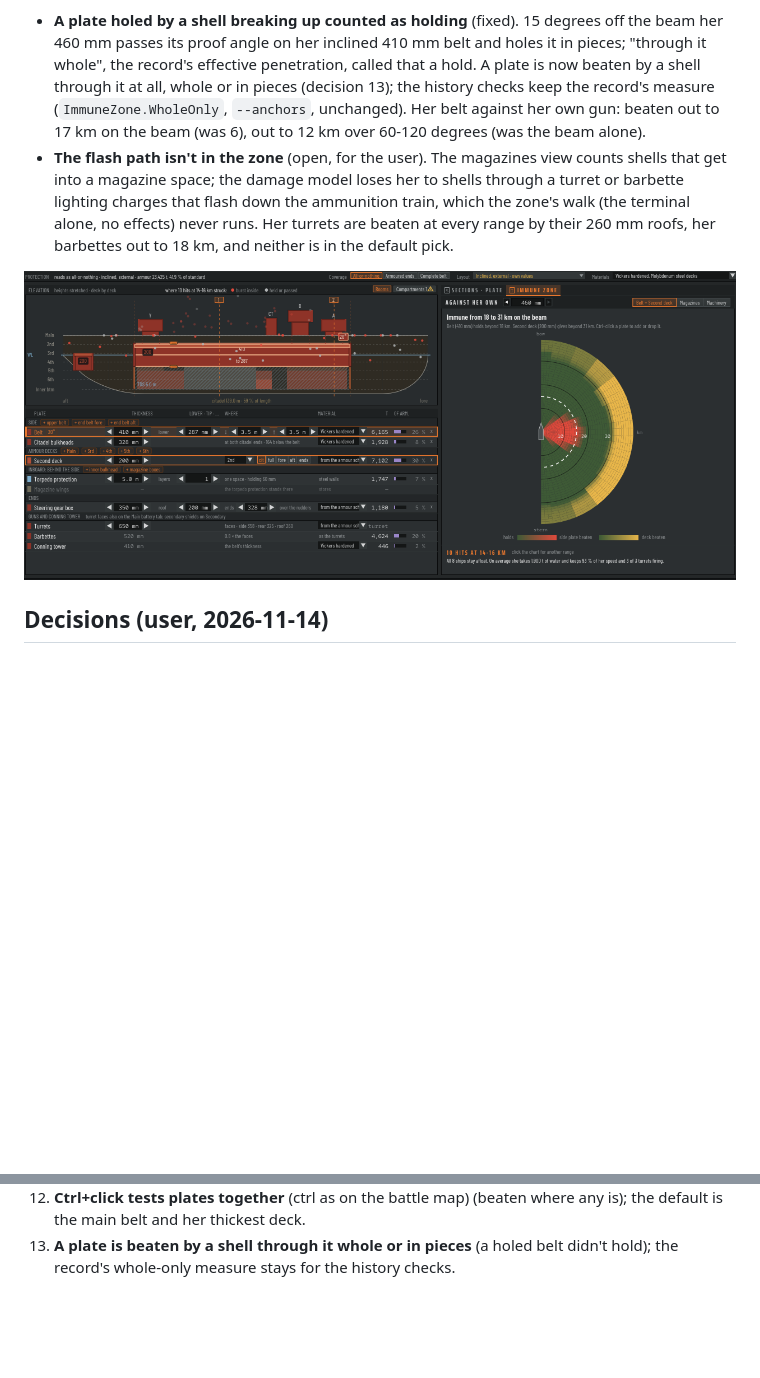
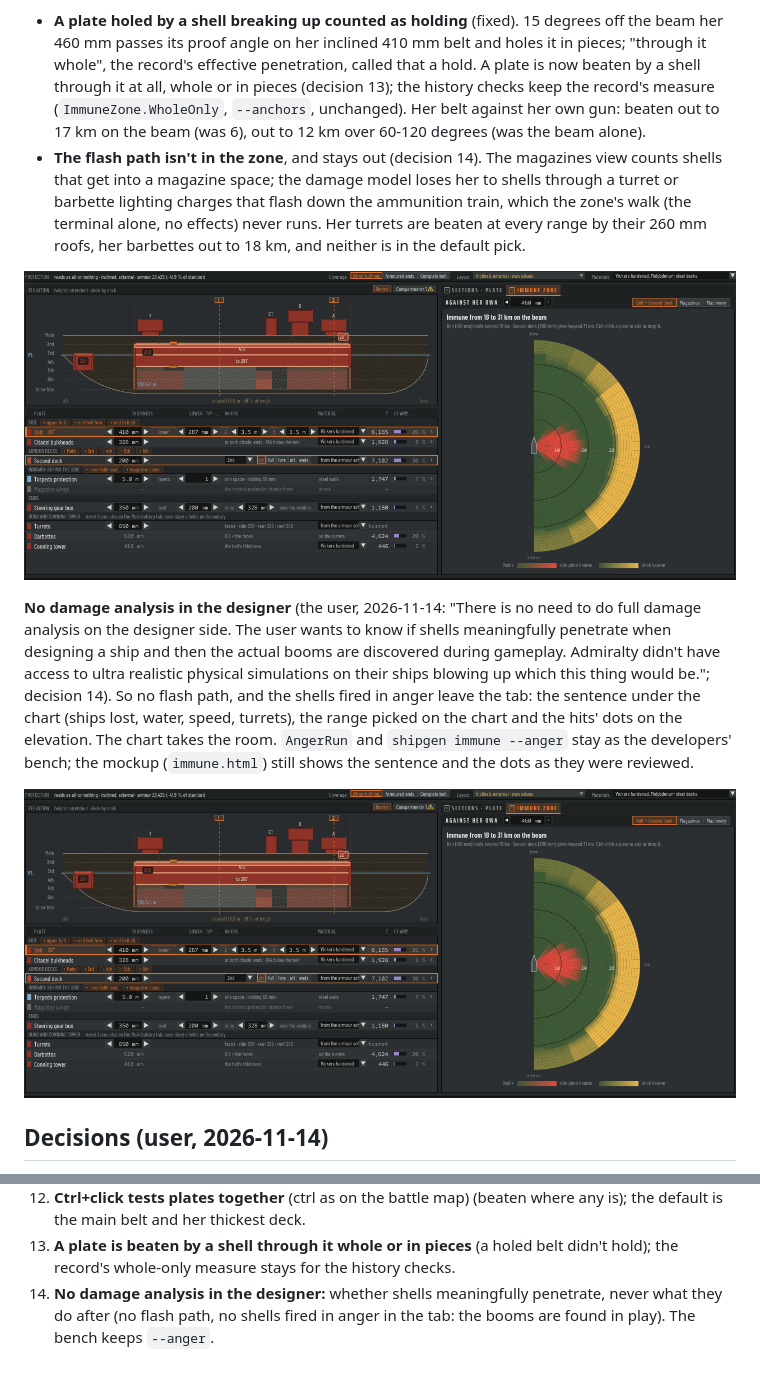
Before and after one commit to sharpneli/fleetwright, a Markdown page: docs/designer-ui/immune-zone.md, 2 parts joined by grey strips. GitHub-like rendering; pictures changed too: docs/designer-ui/png/immune-game-yamato-460.png; blank space fills up the shorter version.

```diff
--- a/docs/designer-ui/immune-zone.md
+++ b/docs/designer-ui/immune-zone.md
@@ -399,12 +399,22 @@ zone misled in two ways.
   called that a hold. A plate is now beaten by a shell through it at all, whole or in pieces (decision 13); the history
   checks keep the record's measure (`ImmuneZone.WholeOnly`, `--anchors`, unchanged). Her belt against her own gun: beaten
   out to 17 km on the beam (was 6), out to 12 km over 60-120 degrees (was the beam alone).
-- **The flash path isn't in the zone** (open, for the user). The magazines view counts shells that get into a magazine
+- **The flash path isn't in the zone**, and stays out (decision 14). The magazines view counts shells that get into a magazine
   space; the damage model loses her to shells through a turret or barbette lighting charges that flash down the ammunition
   train, which the zone's walk (the terminal alone, no effects) never runs. Her turrets are beaten at every range by
   their 260 mm roofs, her barbettes out to 18 km, and neither is in the default pick.
 
 ![Yamato against her own 460 mm, after the fix](png/immune-game-yamato-460.png)
+
+**No damage analysis in the designer** (the user, 2026-11-14: "There is no need to do full damage analysis on the
+designer side. The user wants to know if shells meaningfully penetrate when designing a ship and then the actual booms
+are discovered during gameplay. Admiralty didn't have access to ultra realistic physical simulations on their ships
+blowing up which this thing would be."; decision 14). So no flash path, and the shells fired in anger leave the tab: the
+sentence under the chart (ships lost, water, speed, turrets), the range picked on the chart and the hits' dots on the
+elevation. The chart takes the room. `AngerRun` and `shipgen immune --anger` stay as the developers' bench; the mockup
+(`immune.html`) still shows the sentence and the dots as they were reviewed.
+
+![Yamato against her own 460 mm, penetration only](png/immune-game-yamato-460.png)
 
 ## Decisions (user, 2026-11-14)
 
@@ -426,3 +436,5 @@ zone misled in two ways.
 12. **Ctrl+click tests plates together** (ctrl as on the battle map) (beaten where any is); the default is the main belt and her thickest deck.
 13. **A plate is beaten by a shell through it whole or in pieces** (a holed belt didn't hold); the record's whole-only
     measure stays for the history checks.
+14. **No damage analysis in the designer:** whether shells meaningfully penetrate, never what they do after (no flash
+    path, no shells fired in anger in the tab: the booms are found in play). The bench keeps `--anger`.
```
Also changed, not shown: CLAUDE.md (+2 -3 lines), 4 other files.
